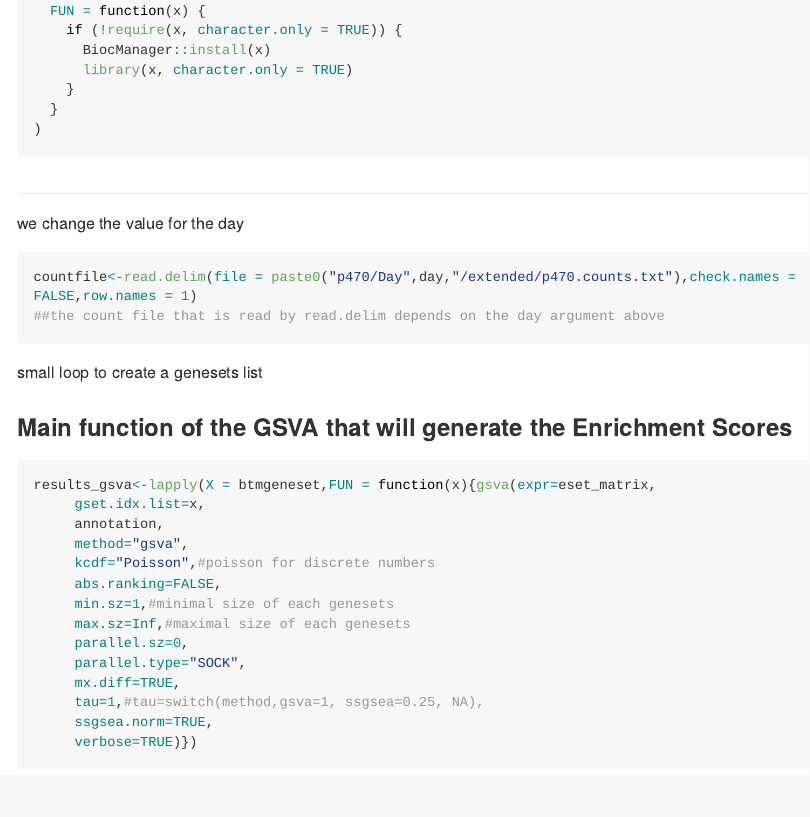
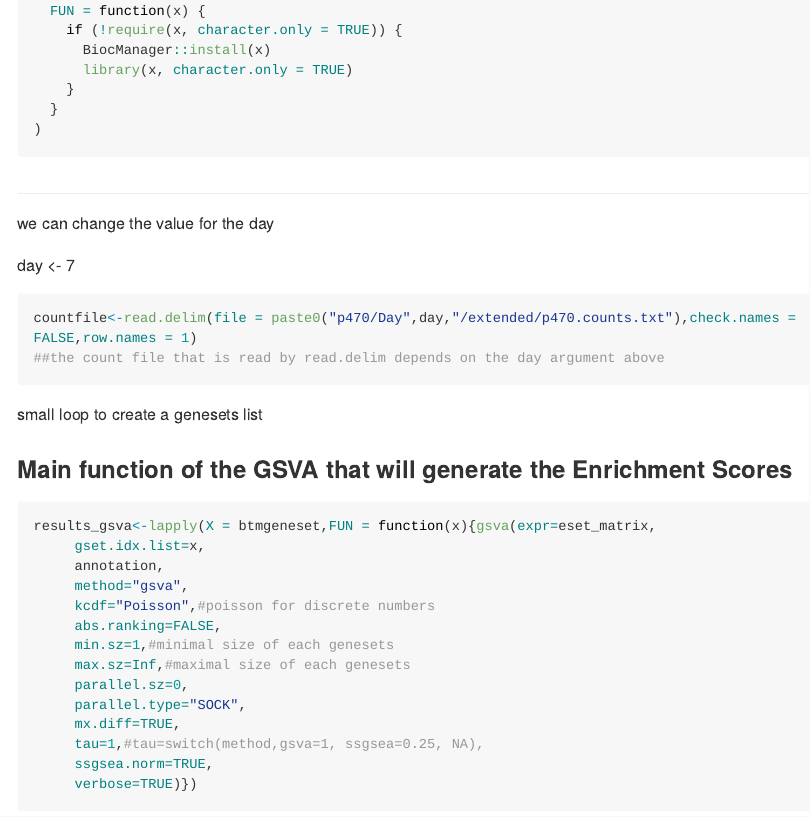
Before and after one commit to lborcard/PRRSV, an R Markdown document (PRRSV_gsva.Rmd): the page in a window 1100 px wide, from 420 px down. Rendered offline with R 4.5, knitr and Pandoc, with nearby package versions; long lines of code are wrapped.

Commit message:
modified RMD file

````diff
--- a/PRRSV_gsva.Rmd
+++ b/PRRSV_gsva.Rmd
@@ -31,7 +31,9 @@ package.check <- lapply(
 
 ```
 ##
-we change the value for the day
+we can change the value for the day
+
+day <- 7
 
 ```{r,echo=TRUE}
 countfile<-read.delim(file = paste0("p470/Day",day,"/extended/p470.counts.txt"),check.names = FALSE,row.names = 1)
````
